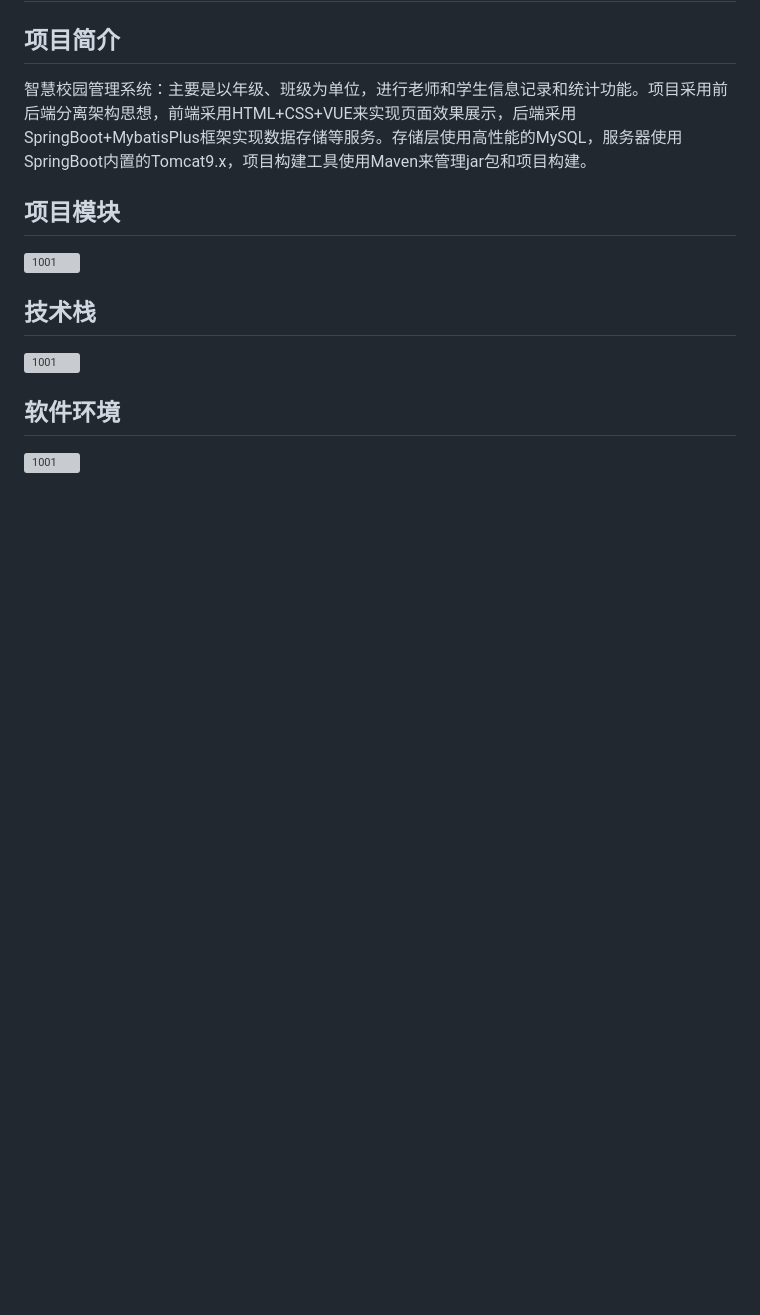
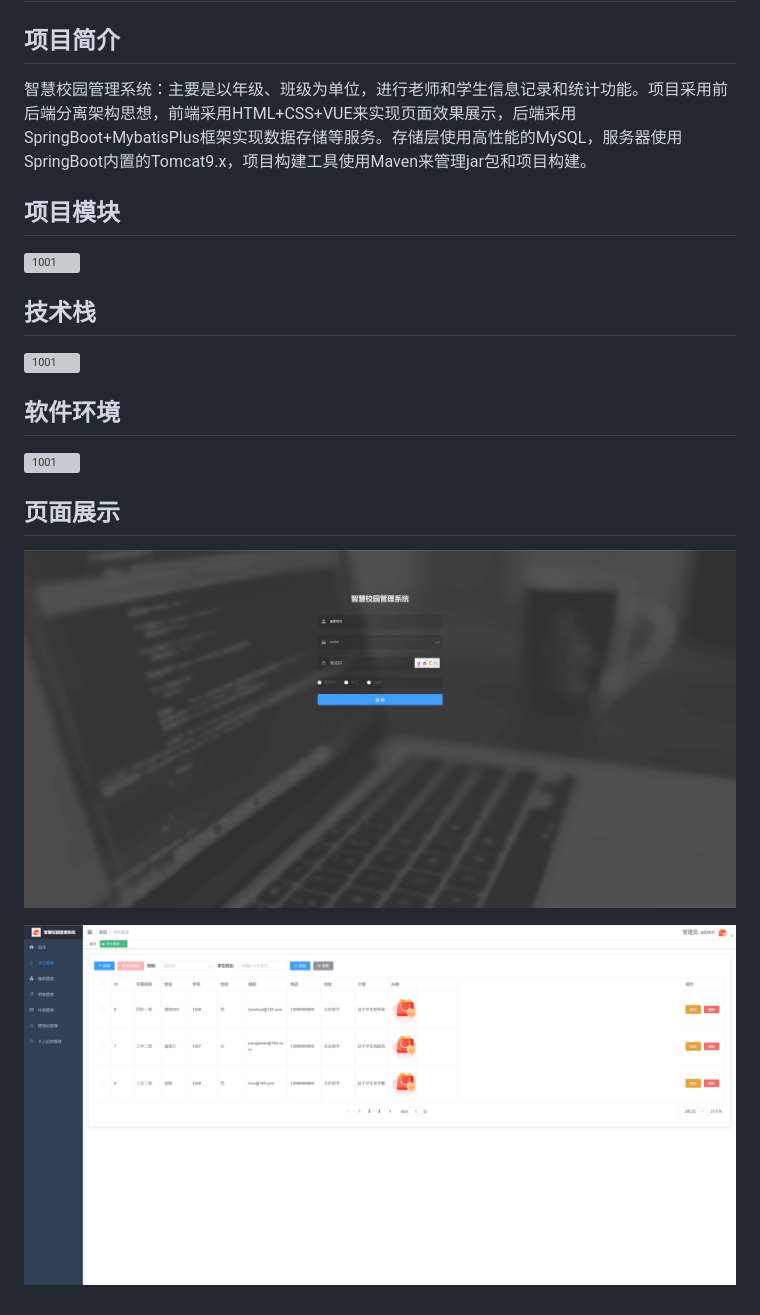
Before and after one commit to huangpw/myzhxy, a Markdown page: README.md, the part around the change. Drawn GitHub-style; pictures changed too: images/xiaoyuan1001.png (added), images/xiaoyuan1002.png (added); blank space fills up the shorter version; grey boxes are pictures that could not be loaded.

```diff
--- a/README.md
+++ b/README.md
@@ -15,3 +15,9 @@
 ## 软件环境
 
 ![1001](/images/1646728754228.png)
+
+## 页面展示
+
+![1001](/images/xiaoyuan1002.png)
+
+![1001](/images/xiaoyuan1001.png)
```
